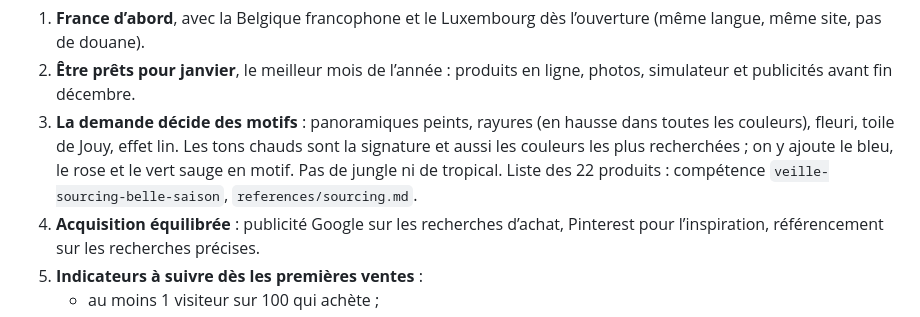
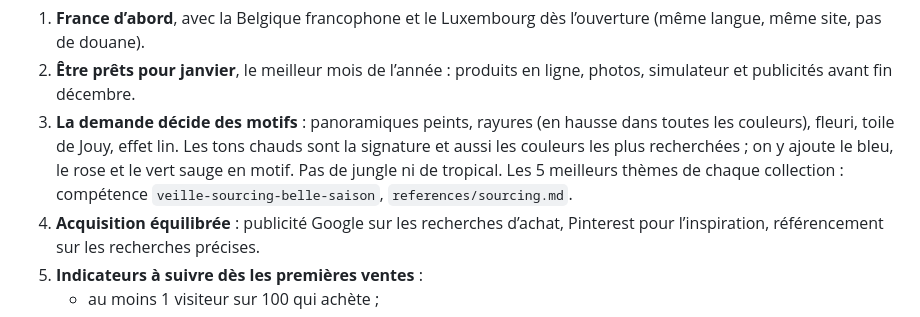
Before and after one commit to theovorbe-hub/Jarvis, a Markdown page: belle-saison/docs/etude-marche.md, the part around the change. Rendered like a GitHub page.

Commit message:
Belle Saison : les 5 thèmes les plus recherchés de chaque collection
Classement par demande Google en France, filtré par le positionnement,
avec preuves concurrents et mots-clés CJ, pour les paysages, essentiels,
motifs, toiles et la collection enfant (mesurée par thème).

Co-Authored-By: Claude Opus 5.5 <noreply@anthropic.com>
Claude-Session: https://claude.ai/code/session_0193izNkGiPPTjhLHhkx9awt

```diff
--- a/belle-saison/docs/etude-marche.md
+++ b/belle-saison/docs/etude-marche.md
@@ -312,7 +312,7 @@ du succès :
 3. **La demande décide des motifs** : panoramiques peints, rayures (en hausse dans toutes les
    couleurs), fleuri, toile de Jouy, effet lin. Les tons chauds sont la signature et aussi les
    couleurs les plus recherchées ; on y ajoute le bleu, le rose et le vert sauge en motif. Pas
-   de jungle ni de tropical. Liste des 22 produits : compétence `veille-sourcing-belle-saison`,
+   de jungle ni de tropical. Les 5 meilleurs thèmes de chaque collection : compétence `veille-sourcing-belle-saison`,
    `references/sourcing.md`.
 4. **Acquisition équilibrée** : publicité Google sur les recherches d’achat, Pinterest pour
    l’inspiration, référencement sur les recherches précises.
```
Also changed, not shown: 1 other file.
